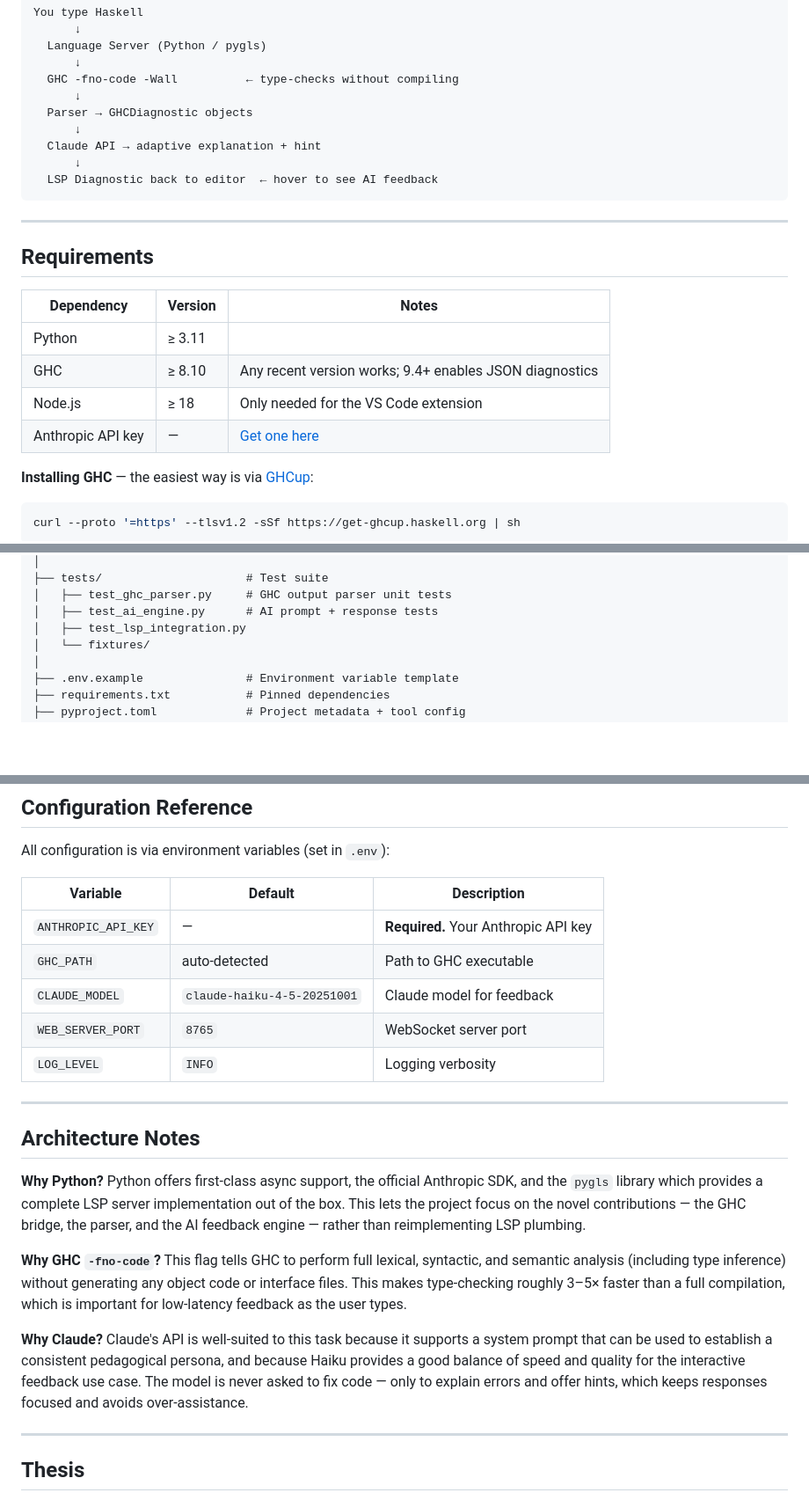
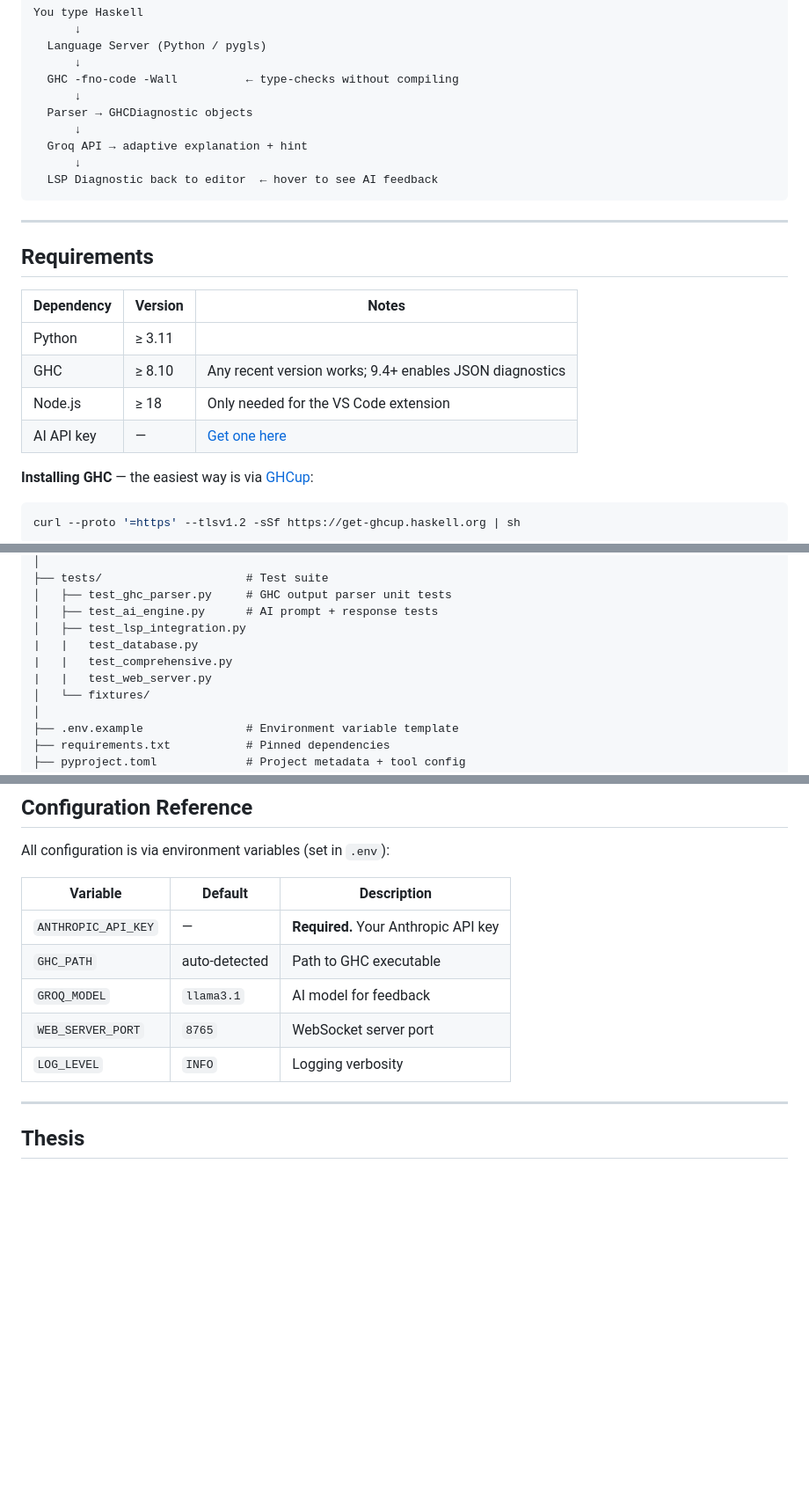
Before and after one commit to AlizaSmajljaj/tema, a Markdown page: Readme.md, 3 parts joined by grey strips. Shown at 88% size. GitHub-like rendering; blank space fills up the shorter version.

````diff
--- a/Readme.md
+++ b/Readme.md
@@ -27,7 +27,7 @@ You type Haskell
       ↓
   Parser → GHCDiagnostic objects
       ↓
-  Claude API → adaptive explanation + hint
+  Groq API → adaptive explanation + hint
       ↓
   LSP Diagnostic back to editor  ← hover to see AI feedback
 ```
@@ -41,7 +41,7 @@ You type Haskell
 | Python | ≥ 3.11 | |
 | GHC | ≥ 8.10 | Any recent version works; 9.4+ enables JSON diagnostics |
 | Node.js | ≥ 18 | Only needed for the VS Code extension |
-| Anthropic API key | — | [Get one here](https://console.anthropic.com/) |
+| AI API key | — | [Get one here](https://console.groqai.com/) |
 
 **Installing GHC** — the easiest way is via [GHCup](https://www.haskell.org/ghcup/):
 ```bash
@@ -155,6 +155,9 @@ ai-haskell-lsp/
 │   ├── test_ghc_parser.py     # GHC output parser unit tests
 │   ├── test_ai_engine.py      # AI prompt + response tests
 │   ├── test_lsp_integration.py
+|   |   test_database.py
+|   |   test_comprehensive.py
+|   |   test_web_server.py
 │   └── fixtures/
 │
 ├── .env.example               # Environment variable template
@@ -191,29 +194,10 @@ All configuration is via environment variables (set in `.env`):
 |---|---|---|
 | `ANTHROPIC_API_KEY` | — | **Required.** Your Anthropic API key |
 | `GHC_PATH` | auto-detected | Path to GHC executable |
-| `CLAUDE_MODEL` | `claude-haiku-4-5-20251001` | Claude model for feedback |
+| `GROQ_MODEL` | `llama3.1` | AI model for feedback |
 | `WEB_SERVER_PORT` | `8765` | WebSocket server port |
 | `LOG_LEVEL` | `INFO` | Logging verbosity |
 
----
-
-## Architecture Notes
-
-**Why Python?** Python offers first-class async support, the official Anthropic SDK,
-and the `pygls` library which provides a complete LSP server implementation out of
-the box. This lets the project focus on the novel contributions — the GHC bridge,
-the parser, and the AI feedback engine — rather than reimplementing LSP plumbing.
-
-**Why GHC `-fno-code`?** This flag tells GHC to perform full lexical, syntactic, and
-semantic analysis (including type inference) without generating any object code or
-interface files. This makes type-checking roughly 3–5× faster than a full compilation,
-which is important for low-latency feedback as the user types.
-
-**Why Claude?** Claude's API is well-suited to this task because it supports a system
-prompt that can be used to establish a consistent pedagogical persona, and because
-Haiku provides a good balance of speed and quality for the interactive feedback use
-case. The model is never asked to fix code — only to explain errors and offer hints,
-which keeps responses focused and avoids over-assistance.
 
 ---
 
````
Also changed, not shown: other parts of Readme.md (+1 -1 lines).
